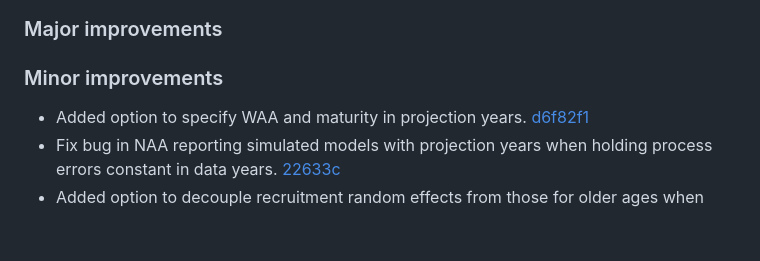
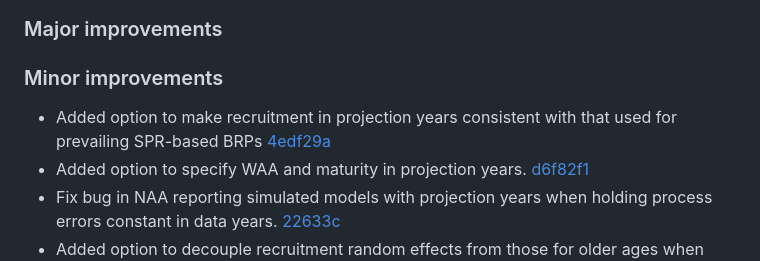
Before and after one commit to timjmiller/wham, a Markdown page: NEWS.md, the part around the change. Drawn GitHub-style; blank space fills up the shorter version.

Commit message:
update news

```diff
--- a/NEWS.md
+++ b/NEWS.md
@@ -5,6 +5,7 @@ wham 1.0.7.9000
 
 
 ### Minor improvements
+* Added option to make recruitment in projection years consistent with that used for prevailing SPR-based BRPs [4edf29a](https://github.com/timjmiller/wham/commit/4edf29a97964b7cbacf830c25effd9100697f4ad)
 * Added option to specify WAA and maturity in projection years. [d6f82f1](https://github.com/timjmiller/wham/commit/d6f82f12c525a06ef5f319c477e78a4cfed10dfb)
 * Fix bug in NAA reporting simulated models with projection years when holding process errors constant in data years. [22633c](https://github.com/timjmiller/wham/commit/22633cd126a4d55e34f9d3cc39e3a4ed8229ea17)
 * Added option to decouple recruitment random effects from those for older ages when NAA_re$sigma = "rec+1". [a7880bf](https://github.com/timjmiller/wham/commit/a7880bf56dc89dd5c60c7f4832027d508d194f6c)
```
